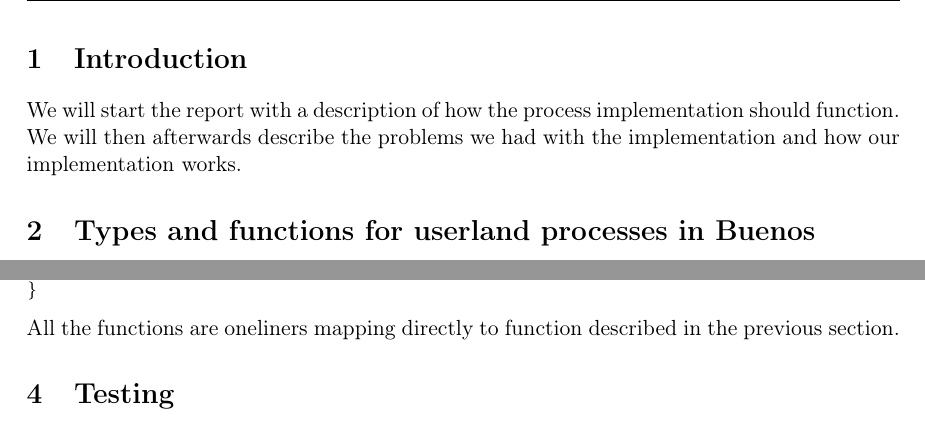
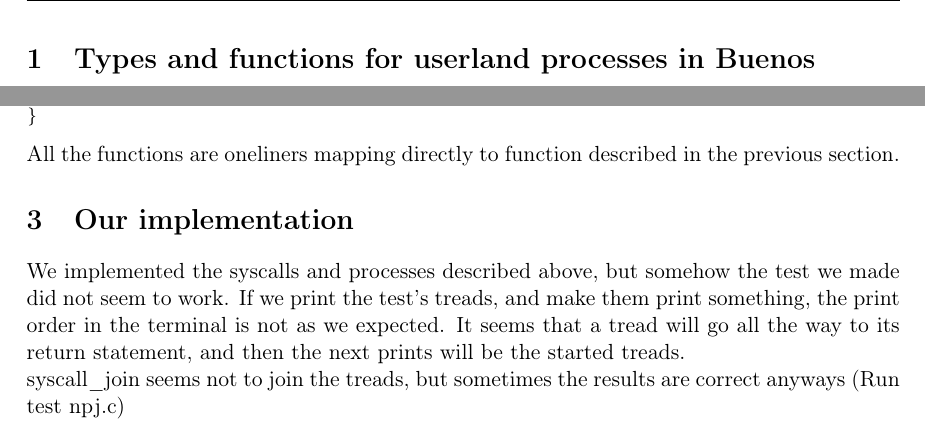
Before and after one commit to zone31/OSM, a LaTeX document (G2/report/report.tex): two parts of pages 2 and 3 of 3, joined at a grey line, cut at the place of the change. Compiled offline with pdfLaTeX.

Commit message:
Added our implementation

```diff
--- a/G2/report/report.tex
+++ b/G2/report/report.tex
@@ -93,11 +93,6 @@ numbers=none}
     %\newpage
 
     \pagenumbering{arabic} % Arabic page numbers (and reset to 1)
-
-    \section{Introduction}
-    We will start the report with a description of how the process
-    implementation should function.  We will then afterwards describe the
-    problems we had with the implementation and how our implementation works.
 
     \section{Types and functions for userland processes in Buenos}
     In this assignment we were asked to implement userland processes and the
@@ -215,6 +210,10 @@ int syscall_join(int pid)
     All the functions are oneliners mapping directly to function described in
     the previous section.
 
-    \section{Testing}
+    \section{Our implementation}
+    We implemented the syscalls and processes described above, but somehow the test we made did not seem to work. If we print the test's treads, and make them print something, the print order in the terminal is not as we expected. It seems that a tread will go all the way to its return statement, and then the next prints will be the started treads.
+    \\
+    syscall\_join seems not to join the treads, but sometimes the results are correct anyways (Run test npj.c)
+
 
 \end{document}
```
